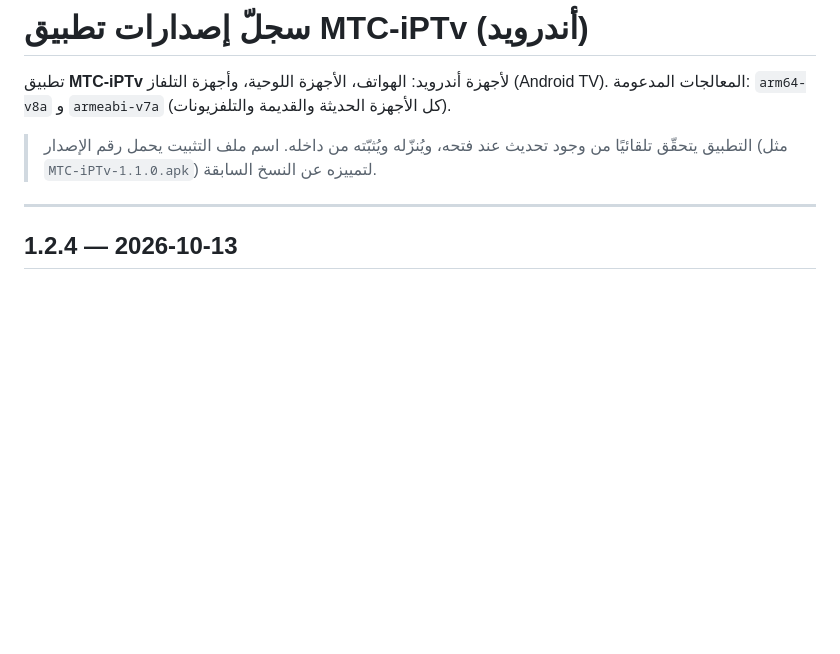
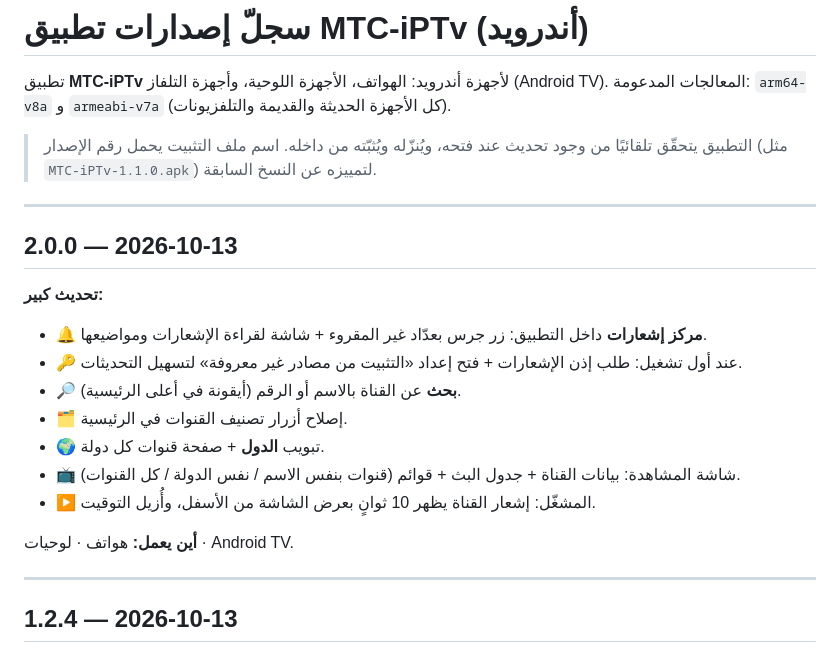
Before and after one commit to AneesAdwan/MTC-iPTv, a Markdown page: CHANGELOG.md, the part around the change. Drawn GitHub-style; blank space fills up the shorter version.

Commit message:
CHANGELOG: إضافة 2.0.0 (مركز إشعارات، بحث، تبويب الدول، شاشة مشاهدة موسّعة، صلاحيات أول تشغيل)
Co-Authored-By: Claude Opus 4.8 <noreply@anthropic.com>

```diff
--- a/CHANGELOG.md
+++ b/CHANGELOG.md
@@ -5,6 +5,20 @@
 
 > التطبيق يتحقّق تلقائيًا من وجود تحديث عند فتحه، ويُنزّله ويُثبّته من داخله.
 > اسم ملف التثبيت يحمل رقم الإصدار (مثل `MTC-iPTv-1.1.0.apk`) لتمييزه عن النسخ السابقة.
+
+---
+
+## 2.0.0 — 2026-10-13
+**تحديث كبير:**
+- 🔔 **مركز إشعارات** داخل التطبيق: زر جرس بعدّاد غير المقروء + شاشة لقراءة الإشعارات ومواضيعها.
+- 🔑 عند أول تشغيل: طلب إذن الإشعارات + فتح إعداد «التثبيت من مصادر غير معروفة» لتسهيل التحديثات.
+- 🔎 **بحث** عن القناة بالاسم أو الرقم (أيقونة في أعلى الرئيسية).
+- 🗂️ إصلاح أزرار تصنيف القنوات في الرئيسية.
+- 🌍 تبويب **الدول** + صفحة قنوات كل دولة.
+- 📺 شاشة المشاهدة: بيانات القناة + جدول البث + قوائم (قنوات بنفس الاسم / نفس الدولة / كل القنوات).
+- ▶️ المشغّل: إشعار القناة يظهر 10 ثوانٍ بعرض الشاشة من الأسفل، وأُزيل التوقيت.
+
+**أين يعمل:** هواتف · لوحيات · Android TV.
 
 ---
 
```
